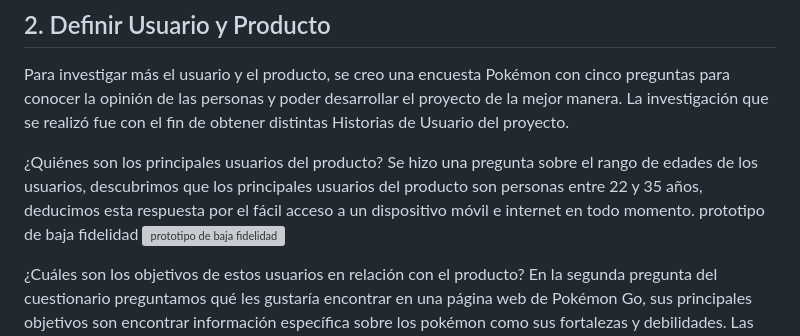
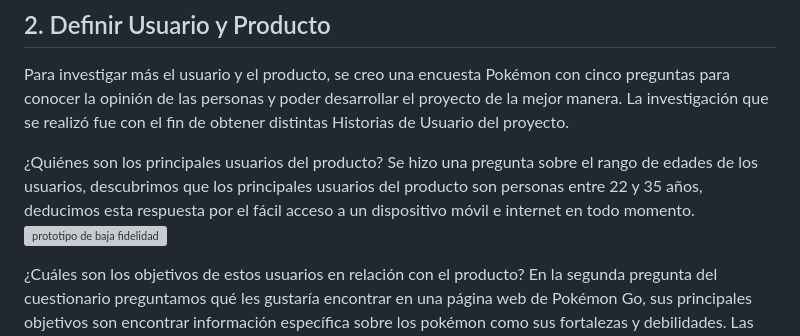
Before and after one commit to Laboratoria/DEV003-data-lovers, a Markdown page: READMEDataLovers.md, the part around the change. Rendered like a GitHub page; grey boxes are pictures that could not be loaded.

Commit message:
comentario en imagenes

```diff
--- a/READMEDataLovers.md
+++ b/READMEDataLovers.md
@@ -39,7 +39,7 @@ Para investigar más el usuario y el producto, se creo una encuesta Pokémon con
 
 ¿Quiénes son los principales usuarios del producto?
 Se hizo una pregunta sobre el rango de edades de los usuarios, descubrimos que los principales usuarios del producto son personas entre 22 y 35 años, deducimos esta respuesta por el fácil acceso a un dispositivo móvil e internet en todo momento.
-prototipo de baja fidelidad ![prototipo de baja fidelidad](https://github.com/mafcht/DEV003-data-lovers/blob/main/src/Media/Cuestionario/1.png?raw=true)
+ ![prototipo de baja fidelidad](https://github.com/mafcht/DEV003-data-lovers/blob/main/src/Media/Cuestionario/1.png?raw=true)
 
 ¿Cuáles son los objetivos de estos usuarios en relación con el producto?
 En la segunda pregunta del cuestionario preguntamos qué les gustaría encontrar en una página web de Pokémon Go, sus principales objetivos son encontrar información específica sobre los pokémon como sus fortalezas y debilidades. Las respuesta que obtuvimos en la encuesta fueron las siguientes:
```
